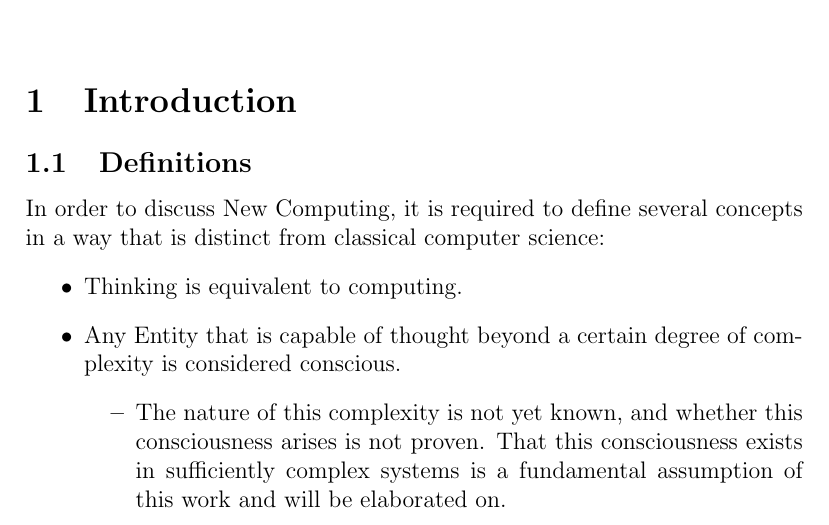
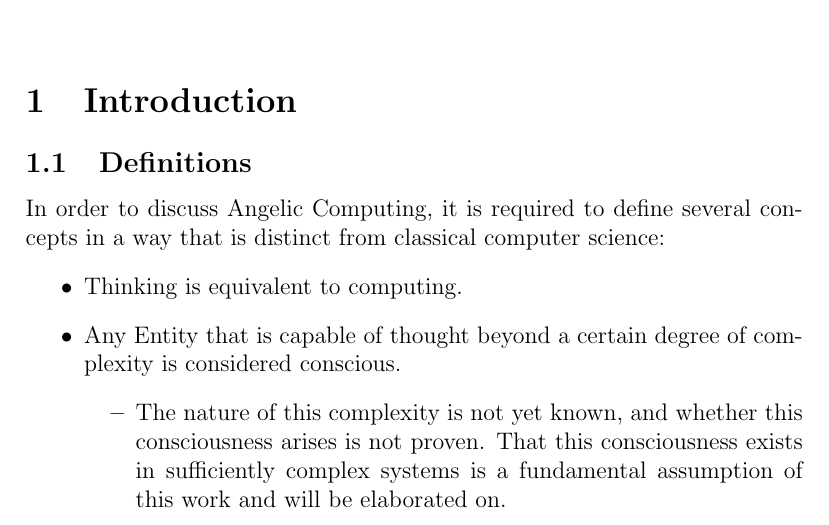
Before and after one commit to morzenmebs/angelic-computing, a LaTeX paper (specification.tex): part of page 1 of 3, cut so that both start at the same text. Compiled offline with pdfLaTeX.

Commit message:
Update specification.tex

```diff
--- a/specification.tex
+++ b/specification.tex
@@ -18,7 +18,7 @@
 
 
 \subsection{Definitions}
-In order to discuss New Computing, it is required to define several concepts in a way that is distinct from classical computer science:
+In order to discuss Angelic Computing, it is required to define several concepts in a way that is distinct from classical computer science:
 \begin{itemize}
     \item Thinking is equivalent to computing.
     \item Any Entity that is capable of thought beyond a certain degree of complexity is considered conscious.
```
